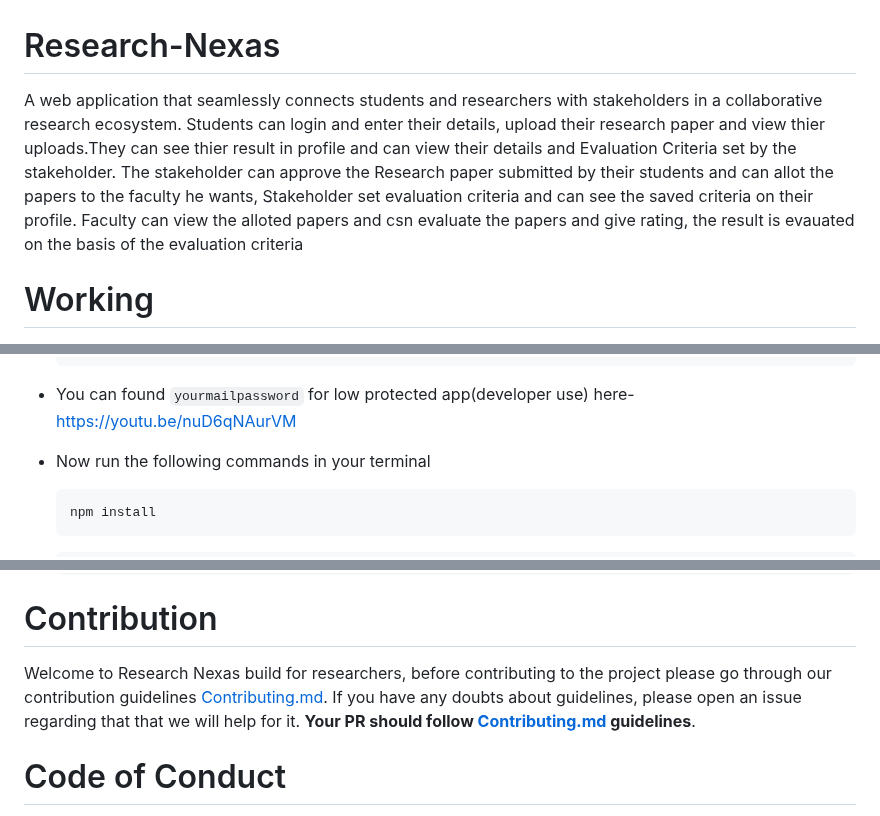
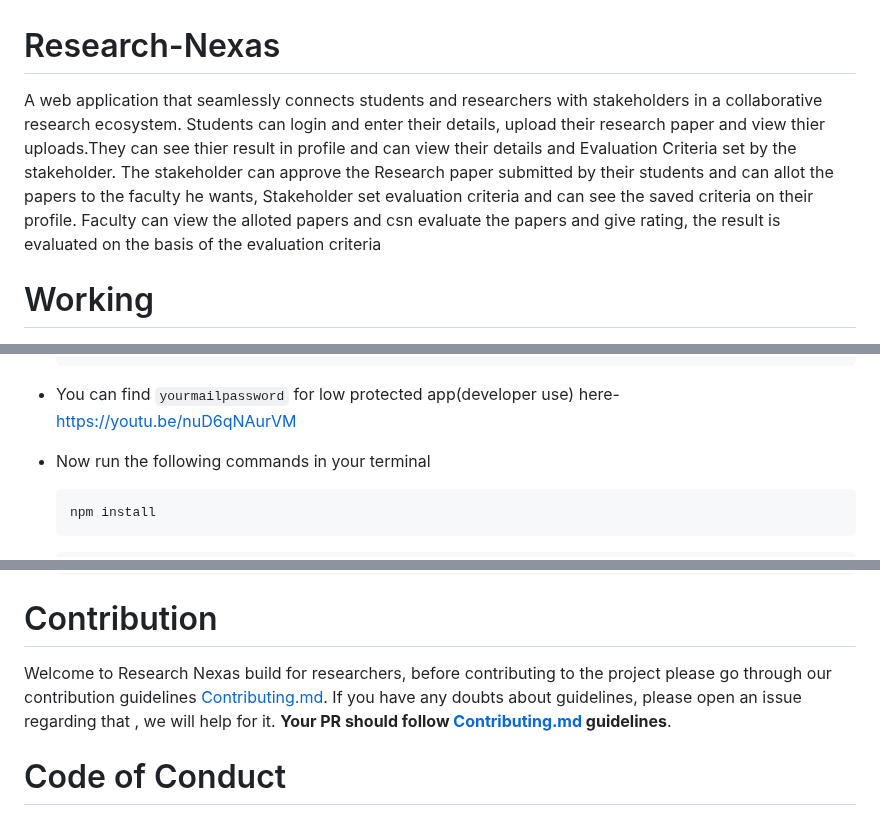
Before and after one commit to Harshdev098/Research-Nexas, a Markdown page: README.md, 3 parts joined by grey strips. Rendered like a GitHub page.

Commit message:
Fixed Grammatical error in README.md

````diff
--- a/README.md
+++ b/README.md
@@ -1,5 +1,5 @@
 # Research-Nexas
-A web application that seamlessly connects students and researchers with stakeholders in a collaborative research ecosystem. Students can login and enter their details, upload their research paper and view thier uploads.They can see thier result in profile and can view their details and Evaluation Criteria set by the stakeholder. The stakeholder can approve the Research paper submitted by their students and can allot the papers to the faculty he wants, Stakeholder set evaluation criteria and can see the saved criteria on their profile. Faculty can view the alloted papers and csn evaluate the papers and give rating, the result is evauated on the basis of the evaluation criteria
+A web application that seamlessly connects students and researchers with stakeholders in a collaborative research ecosystem. Students can login and enter their details, upload their research paper and view thier uploads.They can see thier result in profile and can view their details and Evaluation Criteria set by the stakeholder. The stakeholder can approve the Research paper submitted by their students and can allot the papers to the faculty he wants, Stakeholder set evaluation criteria and can see the saved criteria on their profile. Faculty can view the alloted papers and csn evaluate the papers and give rating, the result is evaluated on the basis of the evaluation criteria
 
 # Working
 - Student
@@ -123,7 +123,7 @@ Follow these steps to run the Research Nexas
   EMAIL='harsh@gmail.com'   // your email
   MYPASS='yourmailpassword'
   ```
-- You can found `yourmailpassword` for low protected app(developer use) here- https://youtu.be/nuD6qNAurVM
+- You can find `yourmailpassword` for low protected app(developer use) here- https://youtu.be/nuD6qNAurVM
 - Now run the following commands in your terminal
   ```
   npm install
@@ -141,7 +141,7 @@ Follow these steps to run the Research Nexas
   ```
 
 # Contribution
-Welcome to Research Nexas build for researchers, before contributing to the project please go through our contribution guidelines [Contributing.md](Contributing.md#Opening-a-pull-request). If you have any doubts about guidelines, please open an issue regarding that that we will help for it. **Your PR should follow [Contributing.md](Contributing.md#Opening-a-pull-request) guidelines**.
+Welcome to Research Nexas build for researchers, before contributing to the project please go through our contribution guidelines [Contributing.md](Contributing.md#Opening-a-pull-request). If you have any doubts about guidelines, please open an issue regarding that , we will help for it. **Your PR should follow [Contributing.md](Contributing.md#Opening-a-pull-request) guidelines**.
 
 # Code of Conduct
 This project follows [Code of Conduct](Code_of_Conduct.md)
````
